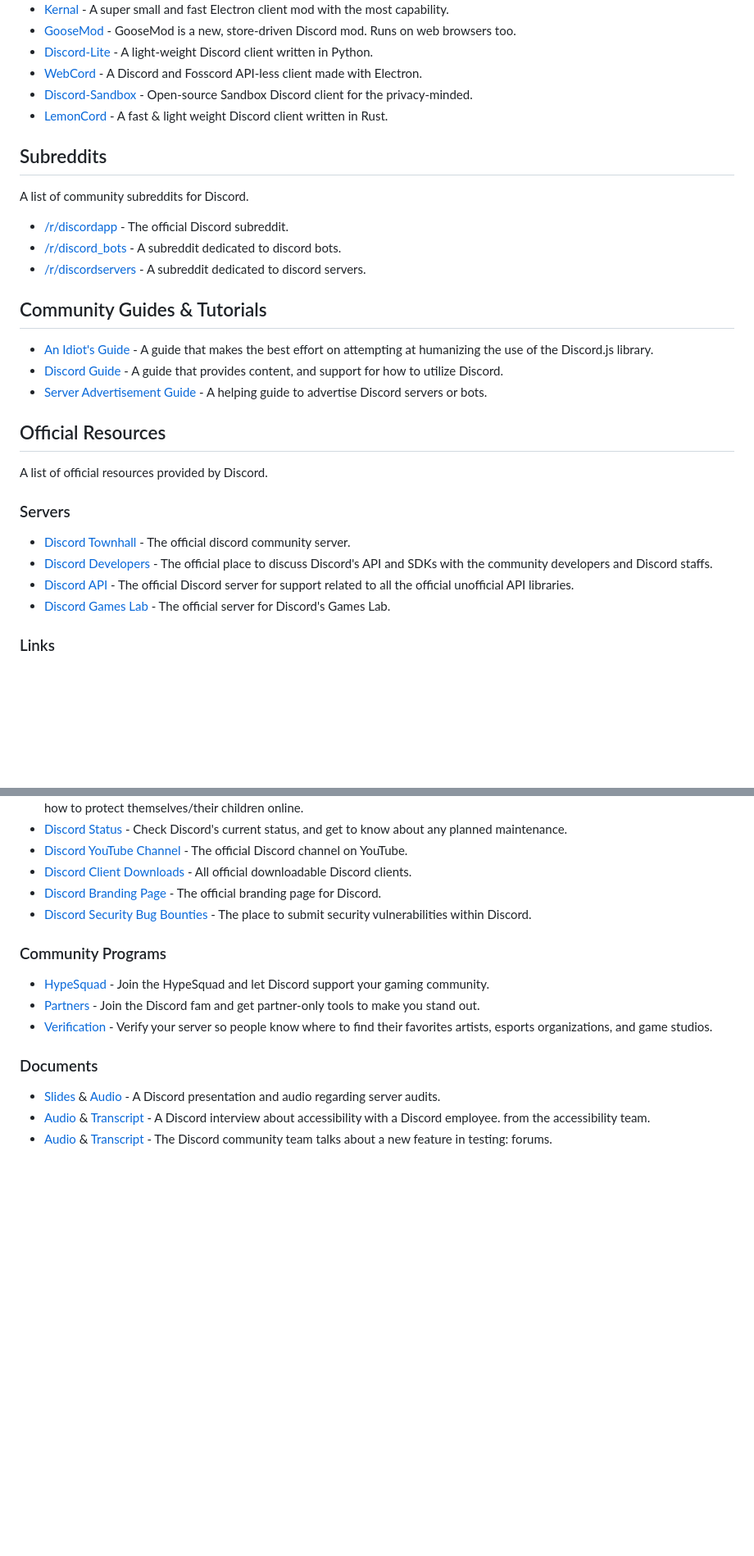
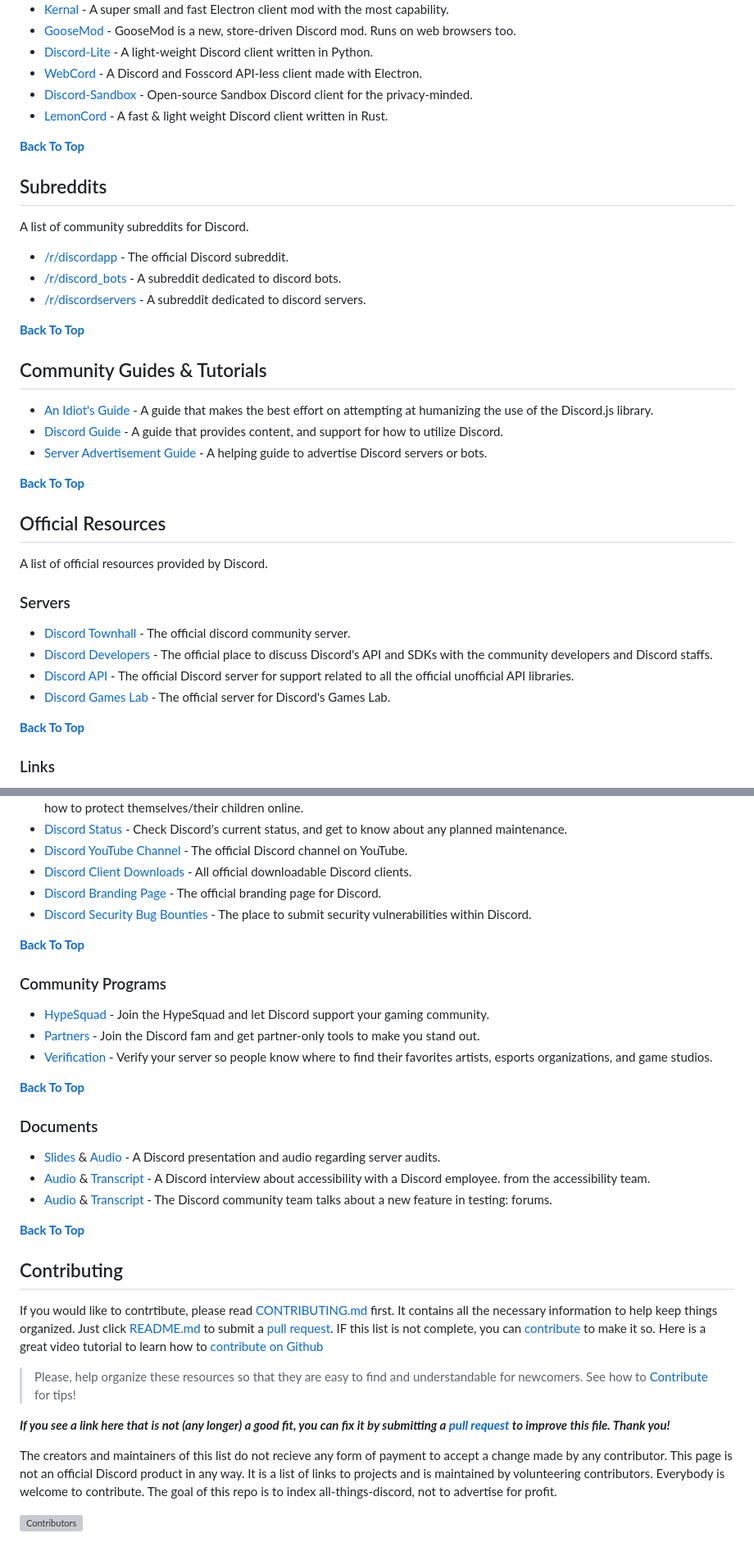
Before and after one commit to japandotorg/awesome-discord, a Markdown page: README.md, 2 parts joined by grey strips. Shown: that part at 82% size. GitHub-like rendering; blank space fills up the shorter version; grey boxes are pictures that could not be loaded.

Commit message:
Add a small `Contributing` section

```diff
--- a/README.md
+++ b/README.md
@@ -260,6 +273,8 @@ A list of official and unofficial Discord clients.
 * [Discord-Sandbox](https://github.com/khlam/discord-sandboxed) - Open-source Sandbox Discord client for the privacy-minded.
 * [LemonCord](https://github.com/japandotorg/LemonCord) - A fast & light weight Discord client written in Rust.
 
+**[Back To Top](#contents)**
+
 ## Subreddits
 
 A list of community subreddits for Discord.
@@ -268,11 +283,15 @@ A list of community subreddits for Discord.
 * [/r/discord_bots](https://www.reddit.com/r/Discord_Bots) - A subreddit dedicated to discord bots.
 * [/r/discordservers](https://www.reddit.com/r/discordservers) - A subreddit dedicated to discord servers.
 
+**[Back To Top](#contents)**
+
 ## Community Guides & Tutorials
 
 * [An Idiot's Guide](https://anidiots.guide/) - A guide that makes the best effort on attempting at humanizing the use of the Discord.js library.
 * [Discord Guide](https://discordguide.github.io/#/index) - A guide that provides content, and support for how to utilize Discord.
 * [Server Advertisement Guide](https://austinhuang.me/advertising.html) - A helping guide to advertise Discord servers or bots.
+
+**[Back To Top](#contents)**
 
 ## Official Resources
 
@@ -284,6 +303,8 @@ A list of official resources provided by Discord.
 * [Discord Developers](https://discord.gg/discord-developers) - The official place to discuss Discord's API and SDKs with the community developers and Discord staffs.
 * [Discord API](https://discord.gg/discord-api) - The official Discord server for support related to all the official unofficial API libraries.
 * [Discord Games Lab](https://discord.gg/discordgameslab) - The official server for Discord's Games Lab.
+
+**[Back To Top](#contents)**
 
 ### Links
 
@@ -301,14 +322,33 @@ A list of official resources provided by Discord.
 * [Discord Branding Page](https://discord.com/branding) - The official branding page for Discord.
 * [Discord Security Bug Bounties](https://discord.com/security) - The place to submit security vulnerabilities within Discord.
 
+**[Back To Top](#contents)**
+
 ### Community Programs
 
 * [HypeSquad](https://discordapp.com/hypesquad) - Join the HypeSquad and let Discord support your gaming community.
 * [Partners](https://discordapp.com/partners) - Join the Discord fam and get partner-only tools to make you stand out.
 * [Verification](https://discordapp.com/verification) - Verify your server so people know where to find their favorites artists, esports organizations, and game studios.
 
+**[Back To Top](#contents)**
+
 ### Documents
 
 * [Slides](https://docs.google.com/presentation/d/18QQyl0WhTOdYt0F0mBPQf2AusBPF7HqP8e39zjEwKsc/edit#slide=id.g130c86c984d_0_12) & [Audio](https://cdn.discordapp.com/attachments/960960145800704030/982392876254232667/DAC_AuditingYourServer_ExperimentalContent.mp3) - A Discord presentation and audio regarding server audits.
 * [Audio](https://dis.gd/RadioDiscord_Accessibility) & [Transcript](https://dis.gd/RadioDiscordAccessibilityTranscript) - A Discord interview about accessibility with a Discord employee. from the accessibility team.
 * [Audio](https://dis.gd/Radio-Discord-Forums-Beta) & [Transcript](https://dis.gd/Radio-Discord-Forums-Beta-Transcript) - The Discord community team talks about a new feature in testing: forums.
+
+**[Back To Top](#contents)**
+
+## Contributing
+
+If you would like to contrtibute, please read [CONTRIBUTING.md](/CONTRIBUTING.md) first. It contains all the necessary information to help keep things organized. Just click [README.md](https://github.com/japandotorg/awesome-discord/edit/main/README.md) to submit a [pull request](https://github.com/japandotorg/awesome-discord/edit/main/README.md). IF this list is not complete, you can [contribute](https://github.com/japandotorg/awesome-discord/edit/main/README.md) to make it so. Here is a great video tutorial to learn how to [contribute on Github](https://egghead.io/lessons/javascript-identifying-how-to-contribute-to-an-open-source-project-on-github)
+
+> Please, help organize these resources so that they are easy to find and understandable for newcomers. See how to [Contribute](/CONTRIBUTING.md) for tips!
+
+***If you see a link here that is not (any longer) a good fit, you can fix it by submitting a [pull request](https://github.com/japandotorg/awesome-discord/edit/main/README.md) to improve this file. Thank you!***
+
+The creators and maintainers of this list do not recieve any form of payment to accept a change made by any contributor. This page is not an official Discord product in any way. It is a list of links to projects and is maintained by volunteering contributors. Everybody is welcome to contribute. The goal of this repo is to index all-things-discord, not to advertise for profit.
+
+[![Contributors][contributors-image]][contributors-link]
+
```
Also changed, not shown: other parts of README.md (+15 -0 lines).
